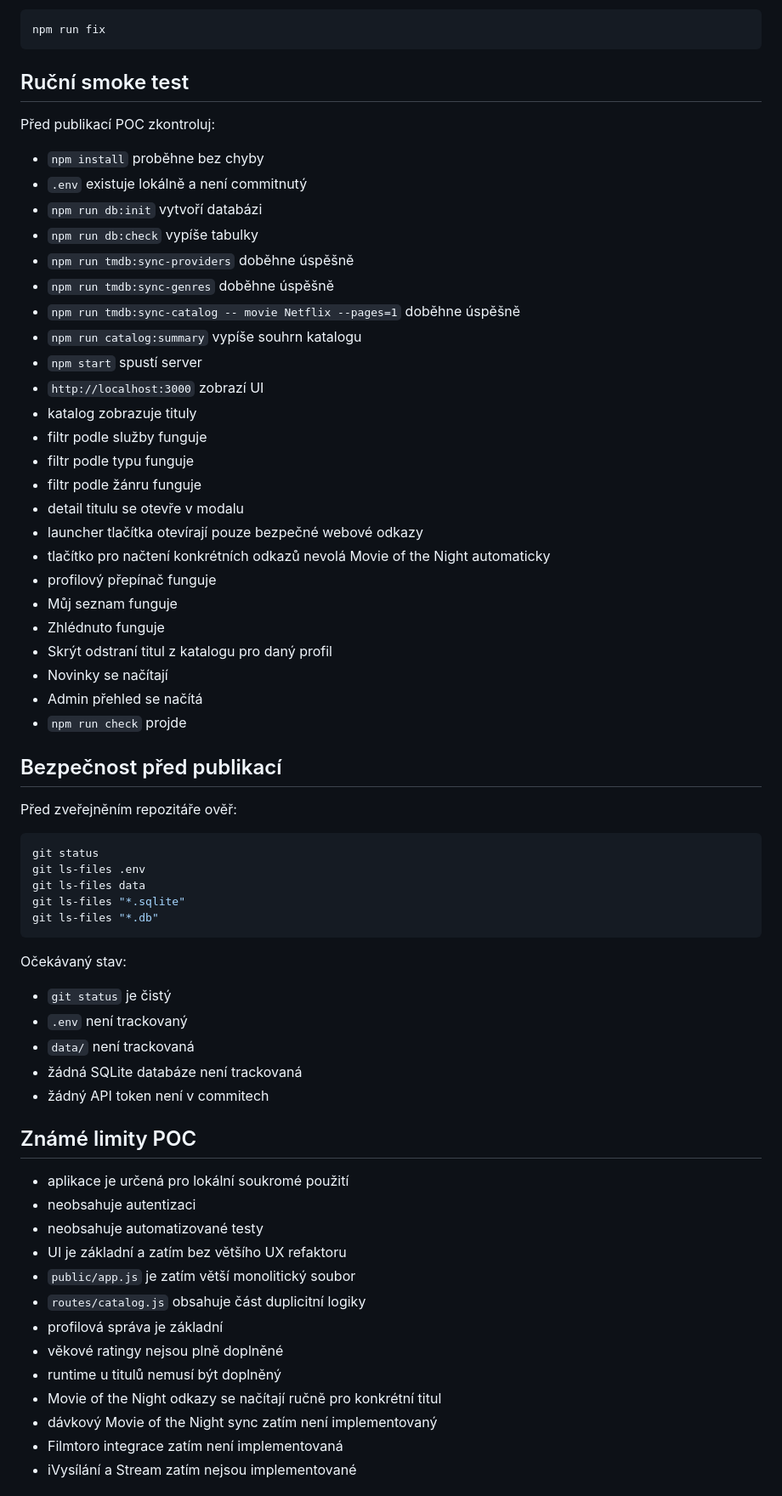
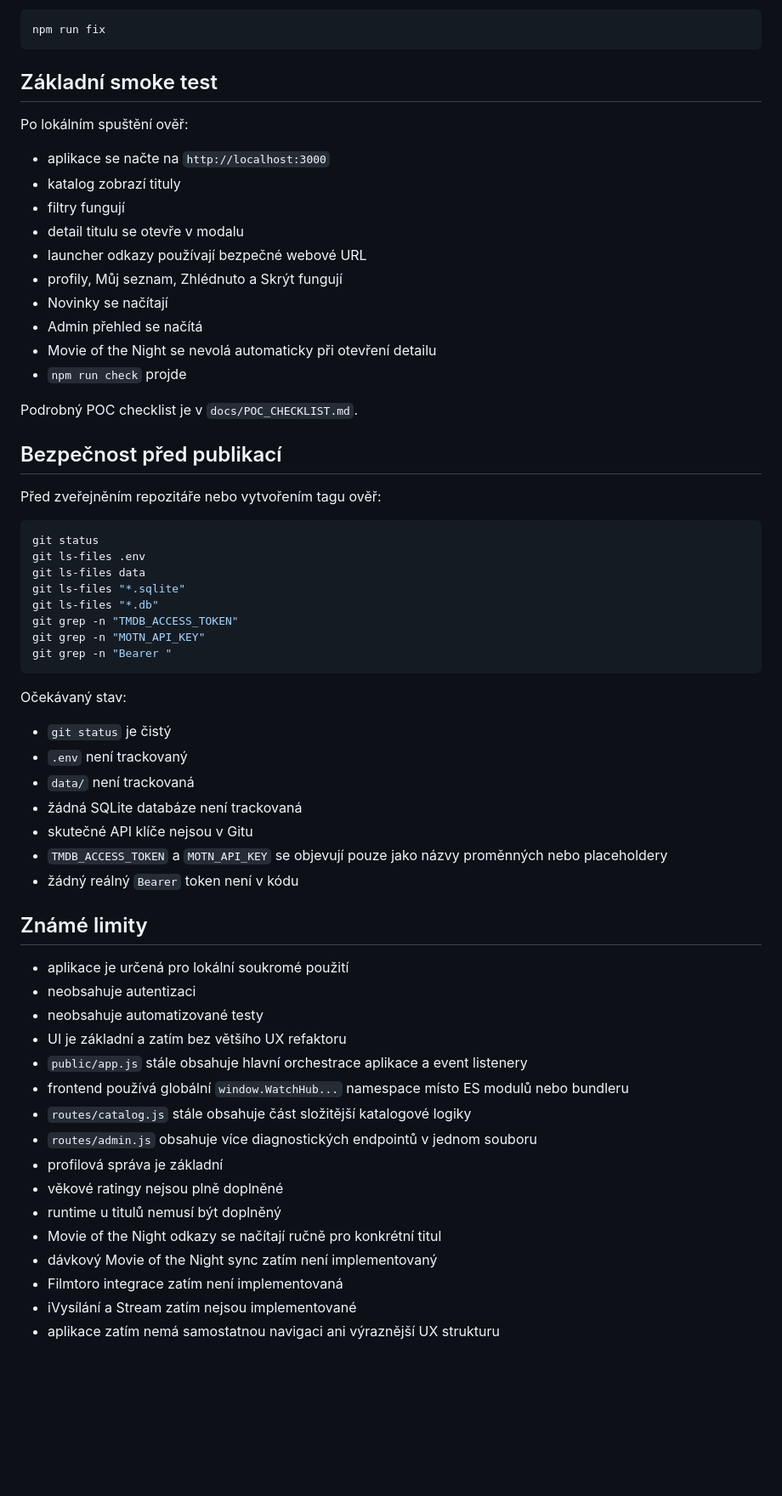
Before and after one commit to L3kant/watchhub, a Markdown page: README.md, the part around one of its changes. Shown at 85% size. GitHub-like rendering; blank space fills up the shorter version.

Commit message:
Update README after frontend renderer refactor

````diff
--- a/README.md
+++ b/README.md
@@ -216,38 +286,26 @@ Automatická oprava formátování a lint chyb, pokud je možná:
 npm run fix
 ```
 
-## Ruční smoke test
+## Základní smoke test
 
-Před publikací POC zkontroluj:
+Po lokálním spuštění ověř:
 
-- `npm install` proběhne bez chyby
-- `.env` existuje lokálně a není commitnutý
-- `npm run db:init` vytvoří databázi
-- `npm run db:check` vypíše tabulky
-- `npm run tmdb:sync-providers` doběhne úspěšně
-- `npm run tmdb:sync-genres` doběhne úspěšně
-- `npm run tmdb:sync-catalog -- movie Netflix --pages=1` doběhne úspěšně
-- `npm run catalog:summary` vypíše souhrn katalogu
-- `npm start` spustí server
-- `http://localhost:3000` zobrazí UI
-- katalog zobrazuje tituly
-- filtr podle služby funguje
-- filtr podle typu funguje
-- filtr podle žánru funguje
+- aplikace se načte na `http://localhost:3000`
+- katalog zobrazí tituly
+- filtry fungují
 - detail titulu se otevře v modalu
-- launcher tlačítka otevírají pouze bezpečné webové odkazy
-- tlačítko pro načtení konkrétních odkazů nevolá Movie of the Night automaticky
-- profilový přepínač funguje
-- Můj seznam funguje
-- Zhlédnuto funguje
-- Skrýt odstraní titul z katalogu pro daný profil
+- launcher odkazy používají bezpečné webové URL
+- profily, Můj seznam, Zhlédnuto a Skrýt fungují
 - Novinky se načítají
 - Admin přehled se načítá
+- Movie of the Night se nevolá automaticky při otevření detailu
 - `npm run check` projde
+
+Podrobný POC checklist je v `docs/POC_CHECKLIST.md`.
 
 ## Bezpečnost před publikací
 
-Před zveřejněním repozitáře ověř:
+Před zveřejněním repozitáře nebo vytvořením tagu ověř:
 
 ```bash
 git status
@@ -255,28 +313,37 @@ git ls-files .env
 git ls-files data
 git ls-files "*.sqlite"
 git ls-files "*.db"
+git grep -n "TMDB_ACCESS_TOKEN"
+git grep -n "MOTN_API_KEY"
+git grep -n "Bearer "
 ```
 
 Očekávaný stav:
 
-- `git status` je čistý
-- `.env` není trackovaný
-- `data/` není trackovaná
-- žádná SQLite databáze není trackovaná
-- žádný API token není v commitech
+* `git status` je čistý
+* `.env` není trackovaný
+* `data/` není trackovaná
+* žádná SQLite databáze není trackovaná
+* skutečné API klíče nejsou v Gitu
+* `TMDB_ACCESS_TOKEN` a `MOTN_API_KEY` se objevují pouze jako názvy proměnných nebo placeholdery
+* žádný reálný `Bearer` token není v kódu
 
-## Známé limity POC
+## Známé limity
 
-- aplikace je určená pro lokální soukromé použití
-- neobsahuje autentizaci
-- neobsahuje automatizované testy
-- UI je základní a zatím bez většího UX refaktoru
-- `public/app.js` je zatím větší monolitický soubor
-- `routes/catalog.js` obsahuje část duplicitní logiky
-- profilová správa je základní
-- věkové ratingy nejsou plně doplněné
-- runtime u titulů nemusí být doplněný
-- Movie of the Night odkazy se načítají ručně pro konkrétní titul
-- dávkový Movie of the Night sync zatím není implementovaný
-- Filmtoro integrace zatím není implementovaná
-- iVysílání a Stream zatím nejsou implementované
+* aplikace je určená pro lokální soukromé použití
+* neobsahuje autentizaci
+* neobsahuje automatizované testy
+* UI je základní a zatím bez většího UX refaktoru
+* `public/app.js` stále obsahuje hlavní orchestrace aplikace a event listenery
+* frontend používá globální `window.WatchHub...` namespace místo ES modulů nebo bundleru
+* `routes/catalog.js` stále obsahuje část složitější katalogové logiky
+* `routes/admin.js` obsahuje více diagnostických endpointů v jednom souboru
+* profilová správa je základní
+* věkové ratingy nejsou plně doplněné
+* runtime u titulů nemusí být doplněný
+* Movie of the Night odkazy se načítají ručně pro konkrétní titul
+* dávkový Movie of the Night sync zatím není implementovaný
+* Filmtoro integrace zatím není implementovaná
+* iVysílání a Stream zatím nejsou implementované
+* aplikace zatím nemá samostatnou navigaci ani výraznější UX strukturu
+
````
Also changed, not shown: other parts of README.md (+224 -76 lines).
